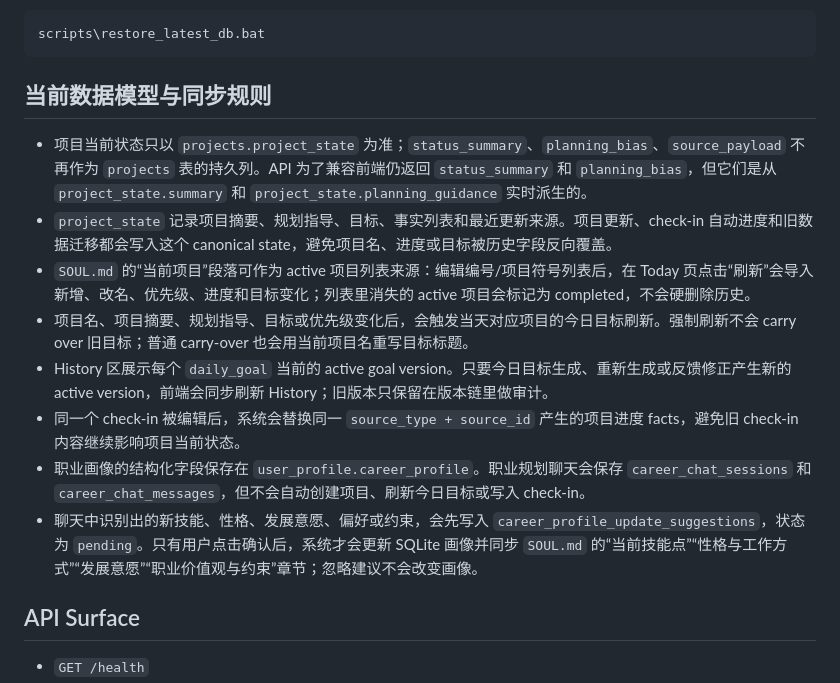
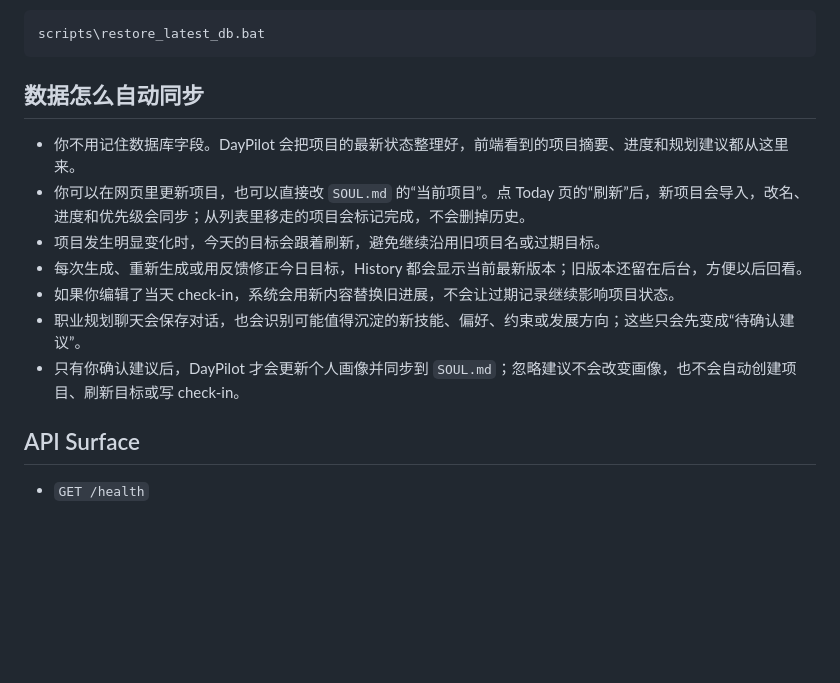
Before and after one commit to zssslin00-svg/DayPilot, a Markdown page: README.md, the part around the change. Drawn GitHub-style; blank space fills up the shorter version.

Commit message:
Simplify README data sync section

````diff
--- a/README.md
+++ b/README.md
@@ -295,16 +295,15 @@ Windows 也可以使用：
 scripts\restore_latest_db.bat
 ```
 
-## 当前数据模型与同步规则
+## 数据怎么自动同步
 
-- 项目当前状态只以 `projects.project_state` 为准；`status_summary`、`planning_bias`、`source_payload` 不再作为 `projects` 表的持久列。API 为了兼容前端仍返回 `status_summary` 和 `planning_bias`，但它们是从 `project_state.summary` 和 `project_state.planning_guidance` 实时派生的。
-- `project_state` 记录项目摘要、规划指导、目标、事实列表和最近更新来源。项目更新、check-in 自动进度和旧数据迁移都会写入这个 canonical state，避免项目名、进度或目标被历史字段反向覆盖。
-- `SOUL.md` 的“当前项目”段落可作为 active 项目列表来源：编辑编号/项目符号列表后，在 Today 页点击“刷新”会导入新增、改名、优先级、进度和目标变化；列表里消失的 active 项目会标记为 completed，不会硬删除历史。
-- 项目名、项目摘要、规划指导、目标或优先级变化后，会触发当天对应项目的今日目标刷新。强制刷新不会 carry over 旧目标；普通 carry-over 也会用当前项目名重写目标标题。
-- History 区展示每个 `daily_goal` 当前的 active goal version。只要今日目标生成、重新生成或反馈修正产生新的 active version，前端会同步刷新 History；旧版本只保留在版本链里做审计。
-- 同一个 check-in 被编辑后，系统会替换同一 `source_type + source_id` 产生的项目进度 facts，避免旧 check-in 内容继续影响项目当前状态。
-- 职业画像的结构化字段保存在 `user_profile.career_profile`。职业规划聊天会保存 `career_chat_sessions` 和 `career_chat_messages`，但不会自动创建项目、刷新今日目标或写入 check-in。
-- 聊天中识别出的新技能、性格、发展意愿、偏好或约束，会先写入 `career_profile_update_suggestions`，状态为 `pending`。只有用户点击确认后，系统才会更新 SQLite 画像并同步 `SOUL.md` 的“当前技能点”“性格与工作方式”“发展意愿”“职业价值观与约束”章节；忽略建议不会改变画像。
+- 你不用记住数据库字段。DayPilot 会把项目的最新状态整理好，前端看到的项目摘要、进度和规划建议都从这里来。
+- 你可以在网页里更新项目，也可以直接改 `SOUL.md` 的“当前项目”。点 Today 页的“刷新”后，新项目会导入，改名、进度和优先级会同步；从列表里移走的项目会标记完成，不会删掉历史。
+- 项目发生明显变化时，今天的目标会跟着刷新，避免继续沿用旧项目名或过期目标。
+- 每次生成、重新生成或用反馈修正今日目标，History 都会显示当前最新版本；旧版本还留在后台，方便以后回看。
+- 如果你编辑了当天 check-in，系统会用新内容替换旧进展，不会让过期记录继续影响项目状态。
+- 职业规划聊天会保存对话，也会识别可能值得沉淀的新技能、偏好、约束或发展方向；这些只会先变成“待确认建议”。
+- 只有你确认建议后，DayPilot 才会更新个人画像并同步到 `SOUL.md`；忽略建议不会改变画像，也不会自动创建项目、刷新目标或写 check-in。
 
 ## API Surface
 
````
Also changed, not shown: README.en.md (+8 -8 lines).
